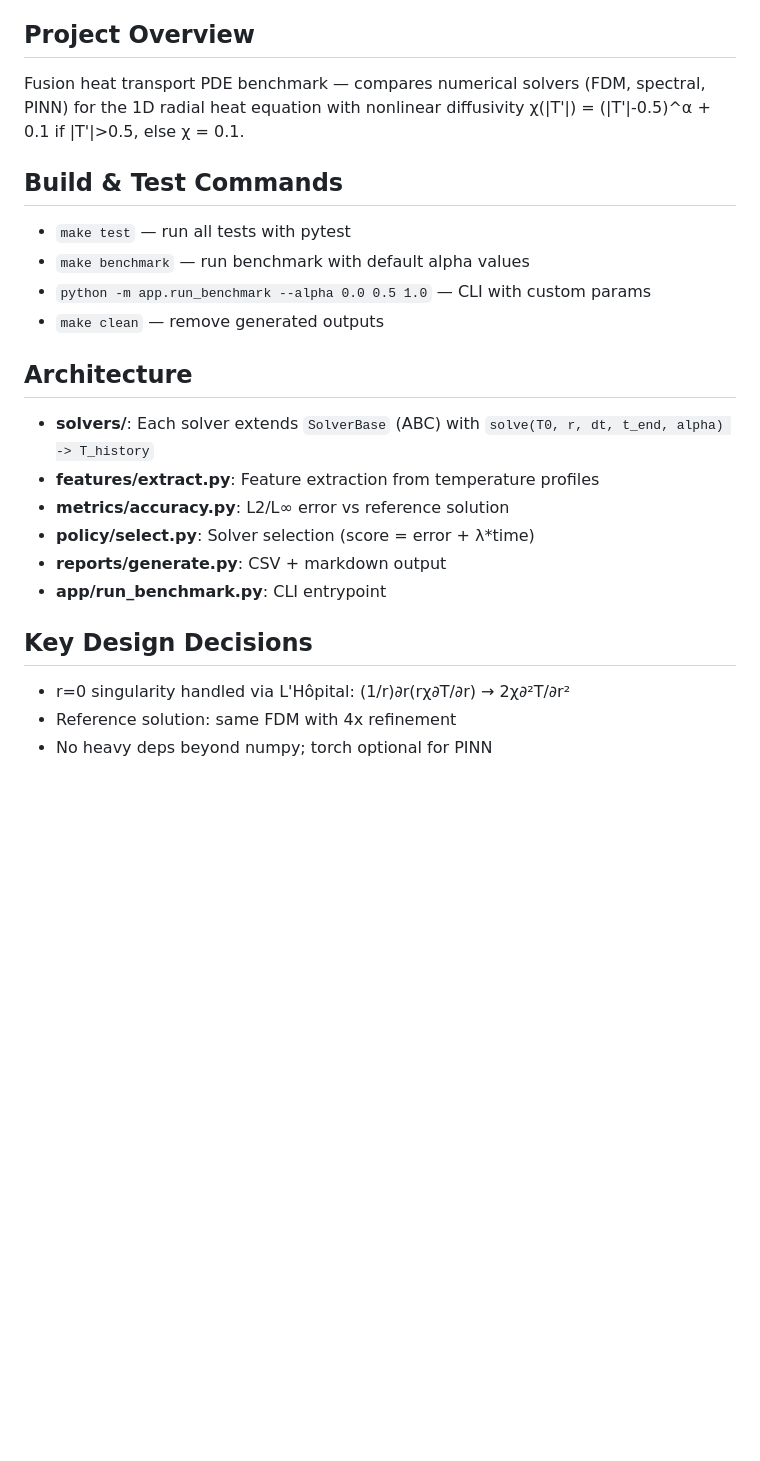
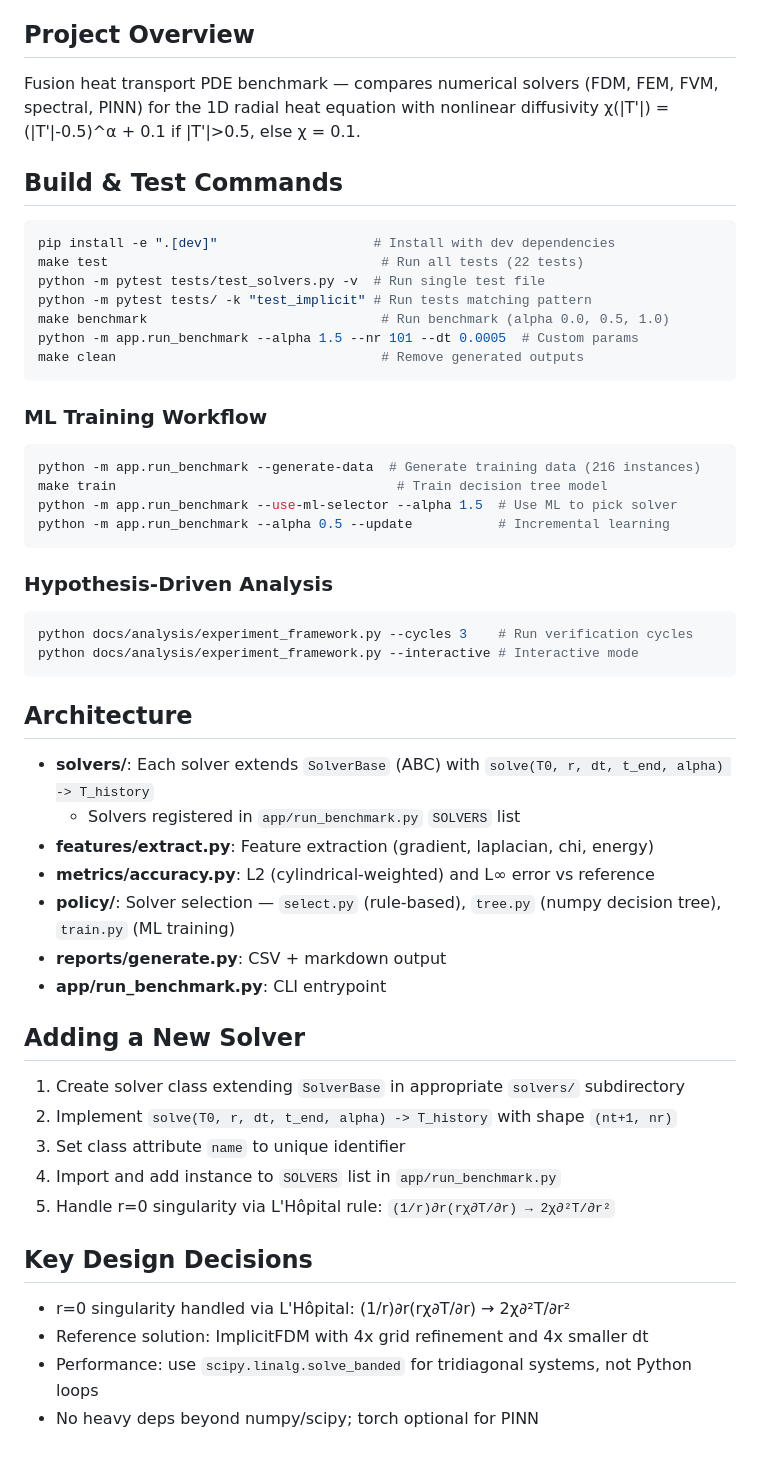
Before and after one commit to k-yoshimi/fusion-heat-transport-ai, a Markdown page: CLAUDE.md, the part around the change. GitHub-like rendering; blank space fills up the shorter version.

````diff
--- a/CLAUDE.md
+++ b/CLAUDE.md
@@ -4,26 +4,57 @@ This file provides guidance to Claude Code (claude.ai/code) when working with co
 
 ## Project Overview
 
-Fusion heat transport PDE benchmark — compares numerical solvers (FDM, spectral, PINN) for the 1D radial heat equation with nonlinear diffusivity χ(|T'|) = (|T'|-0.5)^α + 0.1 if |T'|>0.5, else χ = 0.1.
+Fusion heat transport PDE benchmark — compares numerical solvers (FDM, FEM, FVM, spectral, PINN) for the 1D radial heat equation with nonlinear diffusivity χ(|T'|) = (|T'|-0.5)^α + 0.1 if |T'|>0.5, else χ = 0.1.
 
 ## Build & Test Commands
 
-- `make test` — run all tests with pytest
-- `make benchmark` — run benchmark with default alpha values
-- `python -m app.run_benchmark --alpha 0.0 0.5 1.0` — CLI with custom params
-- `make clean` — remove generated outputs
+```bash
+pip install -e ".[dev]"                    # Install with dev dependencies
+make test                                   # Run all tests (22 tests)
+python -m pytest tests/test_solvers.py -v  # Run single test file
+python -m pytest tests/ -k "test_implicit" # Run tests matching pattern
+make benchmark                              # Run benchmark (alpha 0.0, 0.5, 1.0)
+python -m app.run_benchmark --alpha 1.5 --nr 101 --dt 0.0005  # Custom params
+make clean                                  # Remove generated outputs
+```
+
+### ML Training Workflow
+
+```bash
+python -m app.run_benchmark --generate-data  # Generate training data (216 instances)
+make train                                    # Train decision tree model
+python -m app.run_benchmark --use-ml-selector --alpha 1.5  # Use ML to pick solver
+python -m app.run_benchmark --alpha 0.5 --update           # Incremental learning
+```
+
+### Hypothesis-Driven Analysis
+
+```bash
+python docs/analysis/experiment_framework.py --cycles 3    # Run verification cycles
+python docs/analysis/experiment_framework.py --interactive # Interactive mode
+```
 
 ## Architecture
 
 - **solvers/**: Each solver extends `SolverBase` (ABC) with `solve(T0, r, dt, t_end, alpha) -> T_history`
-- **features/extract.py**: Feature extraction from temperature profiles
-- **metrics/accuracy.py**: L2/L∞ error vs reference solution
-- **policy/select.py**: Solver selection (score = error + λ*time)
+  - Solvers registered in `app/run_benchmark.py` `SOLVERS` list
+- **features/extract.py**: Feature extraction (gradient, laplacian, chi, energy)
+- **metrics/accuracy.py**: L2 (cylindrical-weighted) and L∞ error vs reference
+- **policy/**: Solver selection — `select.py` (rule-based), `tree.py` (numpy decision tree), `train.py` (ML training)
 - **reports/generate.py**: CSV + markdown output
 - **app/run_benchmark.py**: CLI entrypoint
+
+## Adding a New Solver
+
+1. Create solver class extending `SolverBase` in appropriate `solvers/` subdirectory
+2. Implement `solve(T0, r, dt, t_end, alpha) -> T_history` with shape `(nt+1, nr)`
+3. Set class attribute `name` to unique identifier
+4. Import and add instance to `SOLVERS` list in `app/run_benchmark.py`
+5. Handle r=0 singularity via L'Hôpital rule: `(1/r)∂r(rχ∂T/∂r) → 2χ∂²T/∂r²`
 
 ## Key Design Decisions
 
 - r=0 singularity handled via L'Hôpital: (1/r)∂r(rχ∂T/∂r) → 2χ∂²T/∂r²
-- Reference solution: same FDM with 4x refinement
-- No heavy deps beyond numpy; torch optional for PINN
+- Reference solution: ImplicitFDM with 4x grid refinement and 4x smaller dt
+- Performance: use `scipy.linalg.solve_banded` for tridiagonal systems, not Python loops
+- No heavy deps beyond numpy/scipy; torch optional for PINN
````
Also changed, not shown: README.md (+34 -6 lines), pinn_comparison.png, 10 other files.
